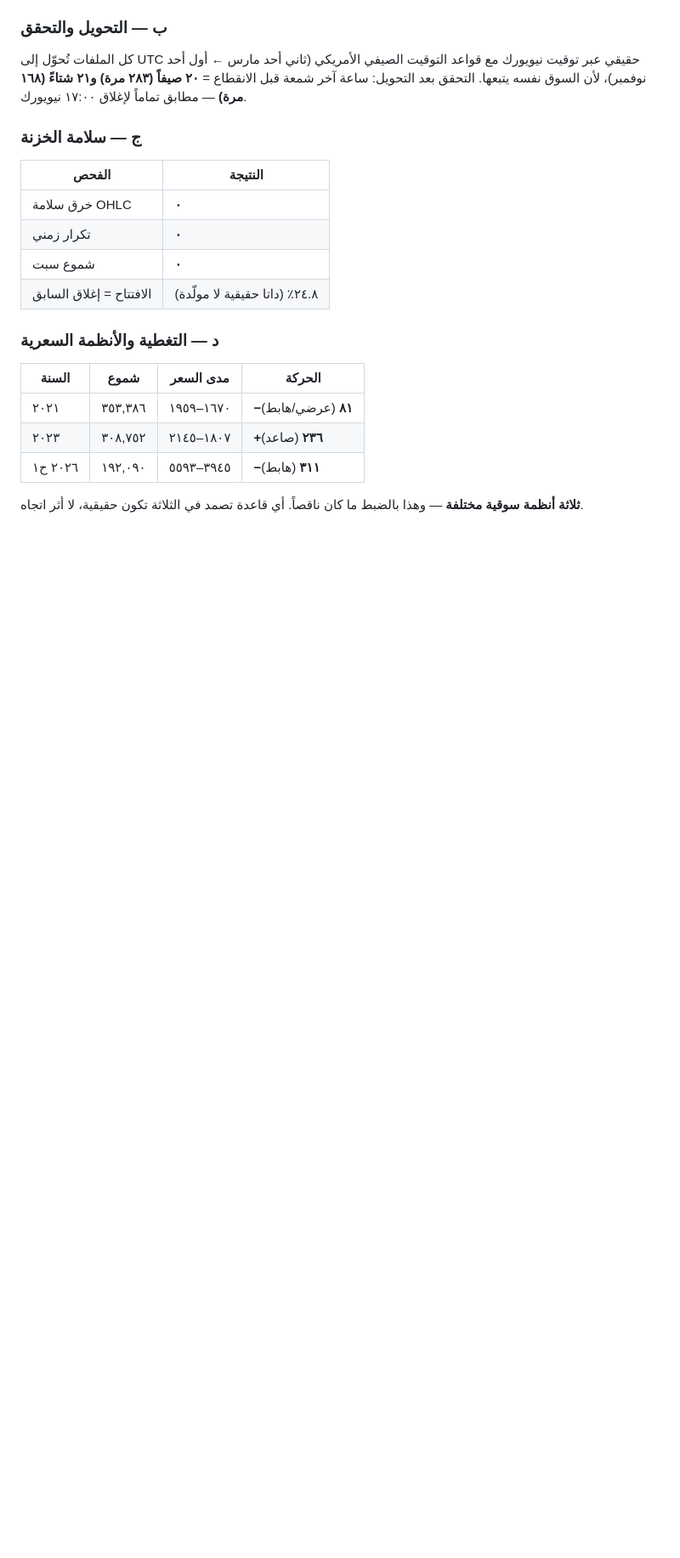
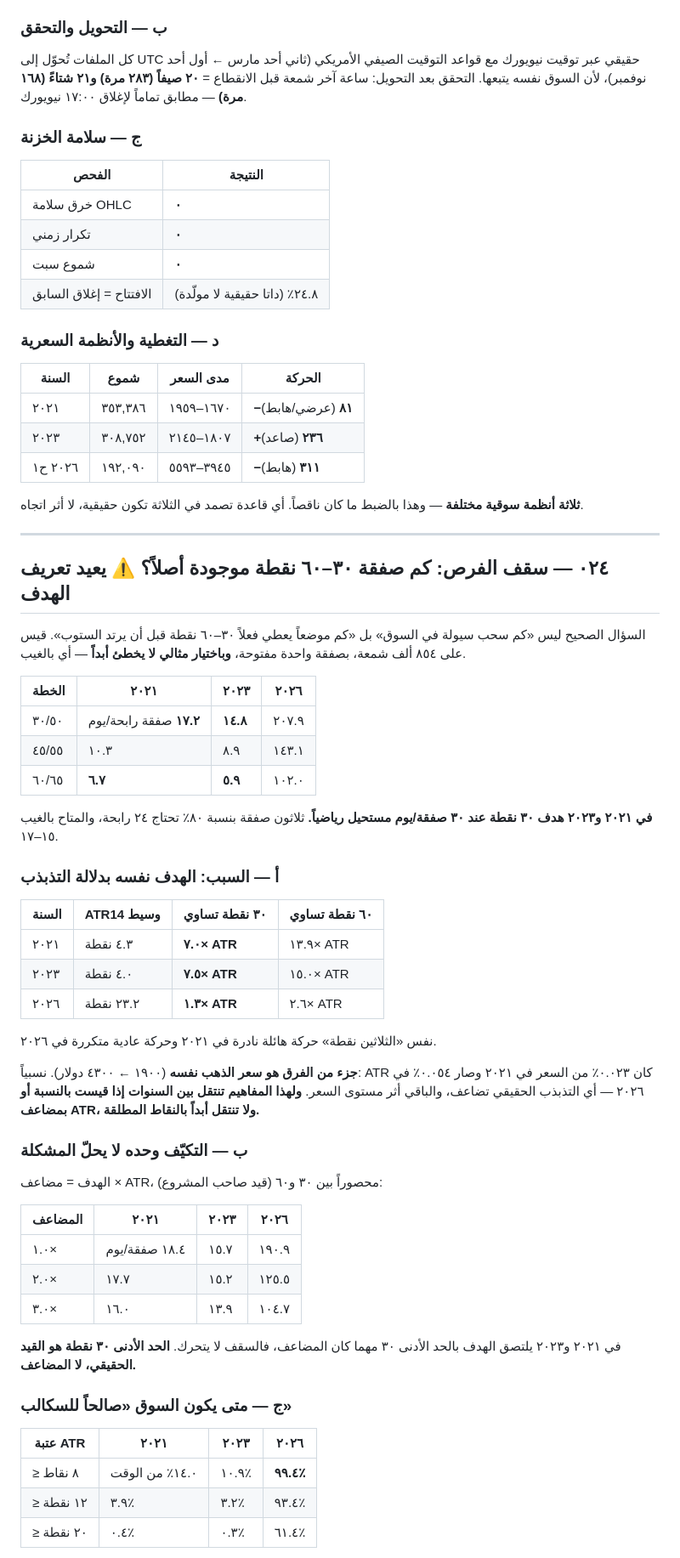
Before and after one commit to sheikhmoahmed554-create/KAKASHI, a Markdown page: research/results/JOURNAL.md, the part around one of its changes. Shown at 85% size. Rendered like a GitHub page; blank space fills up the shorter version.

Commit message:
Measure how many 30-60 point opportunities exist at all
Working backwards from the target instead of forwards from the setups.
With one position at a time and a perfect oracle that never picks a
loser, 2021 offers 17.2 winning trades a day at 30/50, 2023 offers
14.8, and 2026 offers 207.9.

So thirty trades a day at 75-80% is not a hard target in the 2021 and
2023 regimes, it is an impossible one: thirty trades at 80% needs
twenty-four winners and only fifteen to seventeen exist with perfect
foresight.

The cause is that a 30-point target is 7.0 times ATR in 2021 and 1.3
times ATR in 2026. Median ATR14 went from 4.3 points to 23.2. Part of
that is gold costing 2.3x more, but in percentage terms volatility
still doubled, which is why concepts only transfer between years when
measured in ATR multiples or percent, never in absolute points.

Scaling the target with volatility does not rescue it, because the
30-point floor binds in the slow years and the ceiling stays put. What
does follow from the numbers is a speed gate: only trade when ATR is
high enough that 30 points is an ordinary move. That state held 99.4%
of the time in 2026 and 14% in 2021.

```diff
--- a/research/results/JOURNAL.md
+++ b/research/results/JOURNAL.md
@@ -666,3 +666,50 @@
 | ٢٠٢٦ ح١ | ١٩٢,٠٩٠ | ٣٩٤٥–٥٥٩٣ | **−٣١١** (هابط) |
 
 **ثلاثة أنظمة سوقية مختلفة** — وهذا بالضبط ما كان ناقصاً. أي قاعدة تصمد في الثلاثة تكون حقيقية، لا أثر اتجاه.
+
+---
+
+## ٠٢٤ — سقف الفرص: كم صفقة ٣٠–٦٠ نقطة موجودة أصلاً؟ ⚠️ يعيد تعريف الهدف
+
+السؤال الصحيح ليس «كم سحب سيولة في السوق» بل «كم موضعاً يعطي فعلاً ٣٠–٦٠ نقطة قبل أن يرتد الستوب». قيس على ٨٥٤ ألف شمعة، بصفقة واحدة مفتوحة، **وباختيار مثالي لا يخطئ أبداً** — أي بالغيب.
+
+| الخطة | ٢٠٢١ | ٢٠٢٣ | ٢٠٢٦ |
+|---|---|---|---|
+| ٣٠/٥٠ | **١٧.٢** صفقة رابحة/يوم | **١٤.٨** | ٢٠٧.٩ |
+| ٤٥/٥٥ | ١٠.٣ | ٨.٩ | ١٤٣.١ |
+| ٦٠/٦٥ | **٦.٧** | **٥.٩** | ١٠٢.٠ |
+
+**في ٢٠٢١ و٢٠٢٣ هدف ٣٠ نقطة عند ٣٠ صفقة/يوم مستحيل رياضياً.** ثلاثون صفقة بنسبة ٨٠٪ تحتاج ٢٤ رابحة، والمتاح بالغيب ١٥–١٧.
+
+### أ — السبب: الهدف نفسه بدلالة التذبذب
+
+| السنة | ATR14 وسيط | ٣٠ نقطة تساوي | ٦٠ نقطة تساوي |
+|---|---|---|---|
+| ٢٠٢١ | ٤.٣ نقطة | **٧.٠× ATR** | ١٣.٩× ATR |
+| ٢٠٢٣ | ٤.٠ نقطة | **٧.٥× ATR** | ١٥.٠× ATR |
+| ٢٠٢٦ | ٢٣.٢ نقطة | **١.٣× ATR** | ٢.٦× ATR |
+
+نفس «الثلاثين نقطة» حركة هائلة نادرة في ٢٠٢١ وحركة عادية متكررة في ٢٠٢٦.
+
+**جزء من الفرق هو سعر الذهب نفسه** (١٩٠٠ ← ٤٣٠٠ دولار). نسبياً: ATR كان ٠.٠٢٣٪ من السعر في ٢٠٢١ وصار ٠.٠٥٤٪ في ٢٠٢٦ — أي التذبذب الحقيقي تضاعف، والباقي أثر مستوى السعر. **ولهذا المفاهيم تنتقل بين السنوات إذا قيست بالنسبة أو بمضاعف ATR، ولا تنتقل أبداً بالنقاط المطلقة.**
+
+### ب — التكيّف وحده لا يحلّ المشكلة
+
+الهدف = مضاعف × ATR، محصوراً بين ٣٠ و٦٠ (قيد صاحب المشروع):
+
+| المضاعف | ٢٠٢١ | ٢٠٢٣ | ٢٠٢٦ |
+|---|---|---|---|
+| ١.٠× | ١٨.٤ صفقة/يوم | ١٥.٧ | ١٩٠.٩ |
+| ٢.٠× | ١٧.٧ | ١٥.٢ | ١٢٥.٥ |
+| ٣.٠× | ١٦.٠ | ١٣.٩ | ١٠٤.٧ |
+
+في ٢٠٢١ و٢٠٢٣ يلتصق الهدف بالحد الأدنى ٣٠ مهما كان المضاعف، فالسقف لا يتحرك. **الحد الأدنى ٣٠ نقطة هو القيد الحقيقي، لا المضاعف.**
+
+### ج — متى يكون السوق «صالحاً للسكالب»
+
+| عتبة ATR | ٢٠٢١ | ٢٠٢٣ | ٢٠٢٦ |
+|---|---|---|---|
+| ≥ ٨ نقاط | ١٤.٠٪ من الوقت | ١٠.٩٪ | **٩٩.٤٪** |
+| ≥ ١٢ نقطة | ٣.٩٪ | ٣.٢٪ | ٩٣.٤٪ |
+| ≥ ٢٠ نقطة | ٠.٤٪ | ٠.٣٪ | ٦١.٤٪ |
+
```
Also changed, not shown: other parts of research/results/JOURNAL.md (+8 -0 lines).
